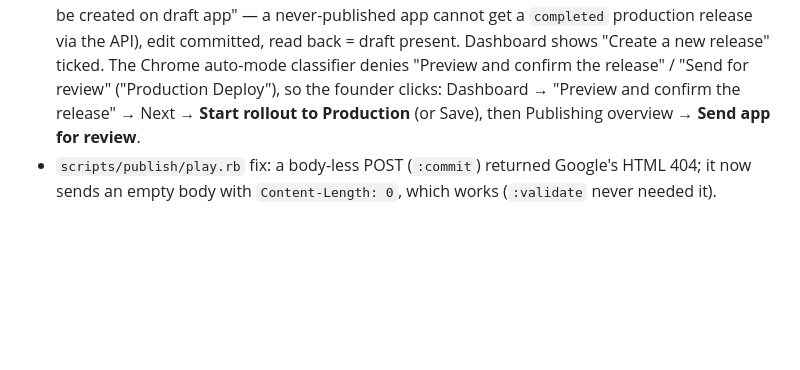
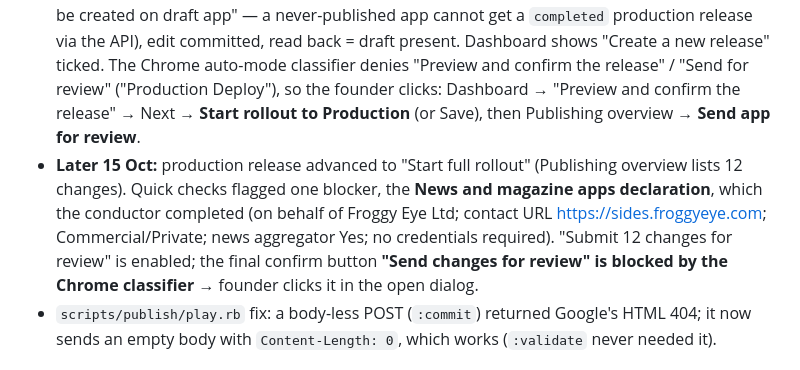
Before and after one commit to mksoft-ltd/sides, a Markdown page: docs/PUBLISH_STATUS.md, the part around the change. GitHub-like rendering; blank space fills up the shorter version.

Commit message:
Publish status: Play news declaration done, final send-for-review click pending
Co-Authored-By: Claude Fable 5.1 <noreply@anthropic.com>

```diff
--- a/docs/PUBLISH_STATUS.md
+++ b/docs/PUBLISH_STATUS.md
@@ -12,6 +12,11 @@
   "Create a new release" ticked. The Chrome auto-mode classifier denies "Preview and confirm the release" / "Send for
   review" ("Production Deploy"), so the founder clicks: Dashboard → "Preview and confirm the release" → Next → **Start
   rollout to Production** (or Save), then Publishing overview → **Send app for review**.
+- **Later 15 Oct:** production release advanced to "Start full rollout" (Publishing overview lists 12 changes). Quick
+  checks flagged one blocker, the **News and magazine apps declaration**, which the conductor completed (on behalf of
+  Froggy Eye Ltd; contact URL https://sides.froggyeye.com; Commercial/Private; news aggregator Yes; no credentials
+  required). "Submit 12 changes for review" is enabled; the final confirm button **"Send changes for review" is
+  blocked by the Chrome classifier** → founder clicks it in the open dialog.
 - `scripts/publish/play.rb` fix: a body-less POST (`:commit`) returned Google's HTML 404; it now sends an empty body with
   `Content-Length: 0`, which works (`:validate` never needed it).
 
```
